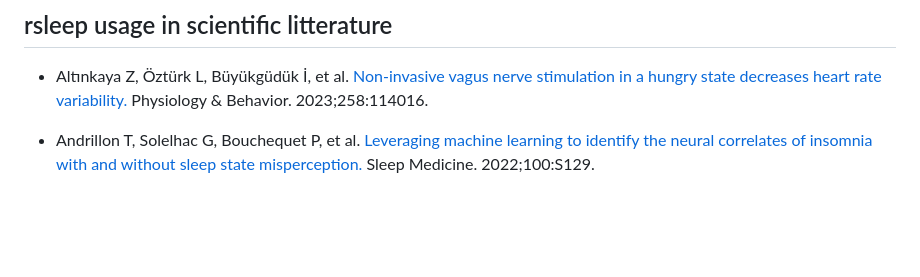
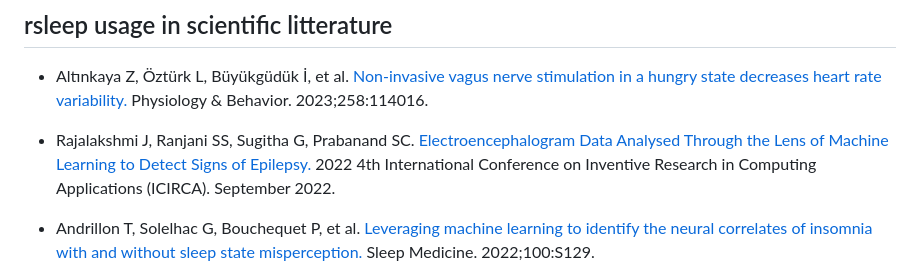
Before and after one commit to boupetch/rsleep, a Markdown page: README.md, the part around the change. Drawn GitHub-style; blank space fills up the shorter version.

Commit message:
Added a new usage of rsleep.

```diff
--- a/README.md
+++ b/README.md
@@ -79,6 +79,8 @@ library(rsleep)
 
 - Altınkaya Z, Öztürk L, Büyükgüdük İ, et al. [Non-invasive vagus nerve stimulation in a hungry state decreases heart rate variability.](https://www.sciencedirect.com/science/article/abs/pii/S0031938422003213) Physiology & Behavior. 2023;258:114016.
 
+- Rajalakshmi J, Ranjani SS, Sugitha G, Prabanand SC. [Electroencephalogram Data Analysed Through the Lens of Machine Learning to Detect Signs of Epilepsy.](https://ieeexplore.ieee.org/document/9985641) 2022 4th International Conference on Inventive Research in Computing Applications (ICIRCA). September 2022.
+
 - Andrillon T, Solelhac G, Bouchequet P, et al. [Leveraging machine learning to identify the neural correlates of insomnia with and without sleep state misperception.](https://www.sciencedirect.com/science/article/pii/S1389945722005378) Sleep Medicine. 2022;100:S129.
 
 - Chang K-M, Liu P-T, Wei T-S. [Electromyography Parameter Variations with Electrocardiography Noise.](https://www.mdpi.com/1424-8220/22/16/5948) Sensors. 2022;22:5948.
```
